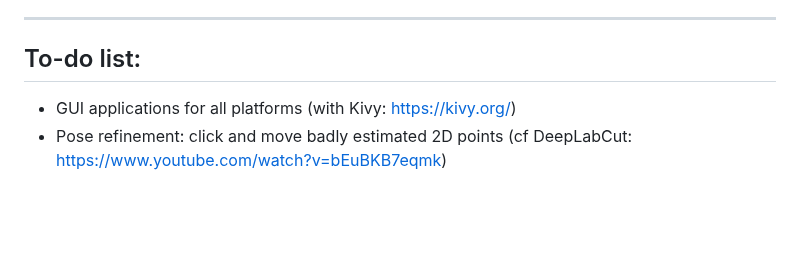
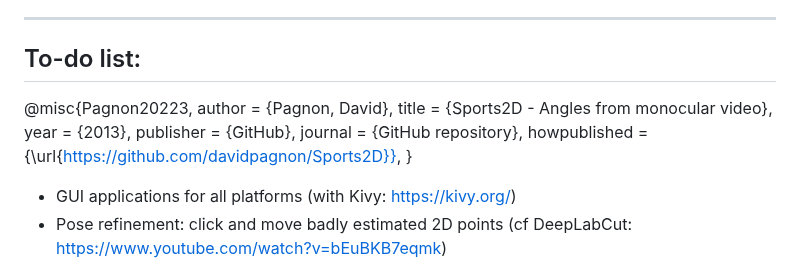
Before and after one commit to davidpagnon/Sports2D, a Markdown page: README.md, the part around the change. Drawn GitHub-style; blank space fills up the shorter version.

```diff
--- a/README.md
+++ b/README.md
@@ -82,6 +82,18 @@ Angles are measured anticlockwise between the horizontal and the segment.
 -----
 To-do list:
 -----
+
+@misc{Pagnon20223,
+  author = {Pagnon, David},
+  title = {Sports2D - Angles from monocular video},
+  year = {2013},
+  publisher = {GitHub},
+  journal = {GitHub repository},
+  howpublished = {\url{https://github.com/davidpagnon/Sports2D}},
+}
+
+
+
 - GUI applications for all platforms (with Kivy: https://kivy.org/)
 - Pose refinement: click and move badly estimated 2D points (cf DeepLabCut: https://www.youtube.com/watch?v=bEuBKB7eqmk)
 - Include OpenPose in Sports2D (dockerize it cf https://github.com/stanfordnmbl/mobile-gaitlab/blob/master/demo/Dockerfile)
```
